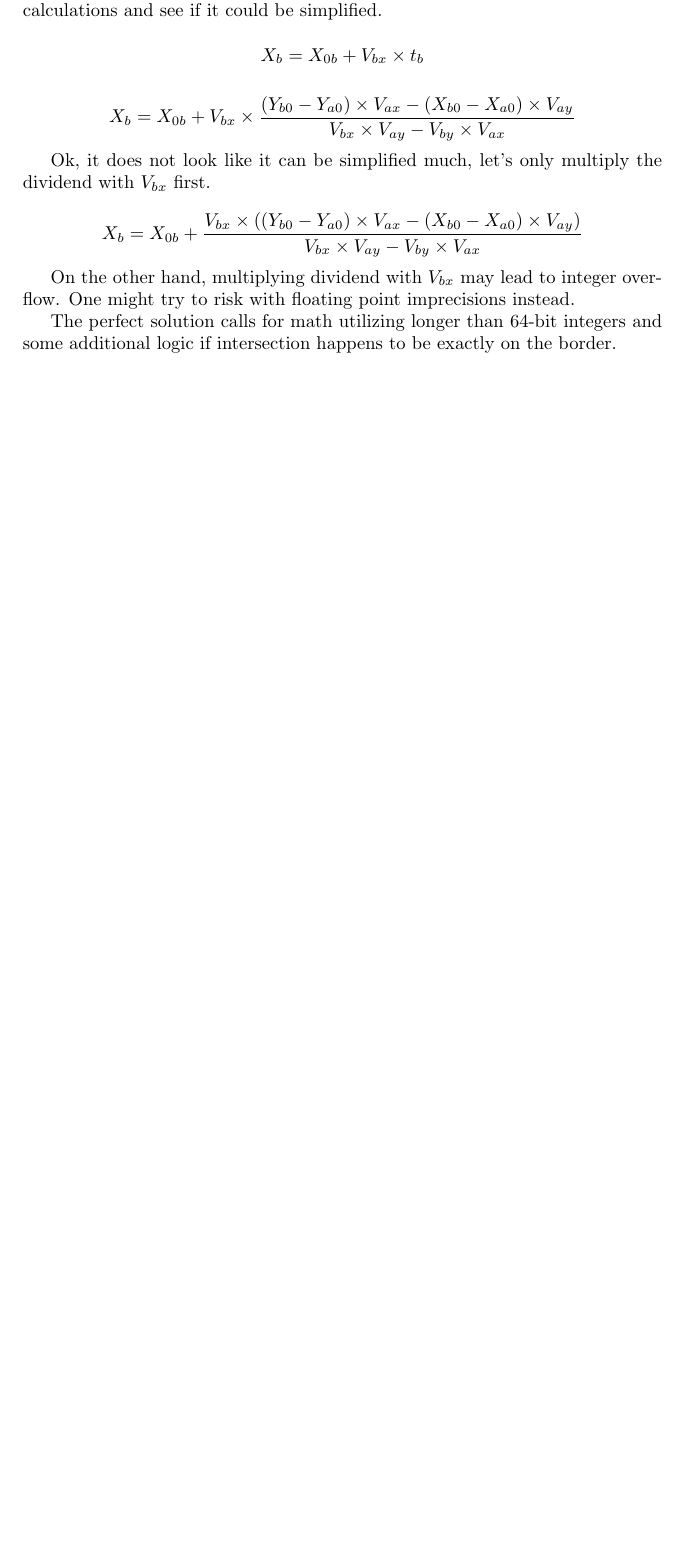
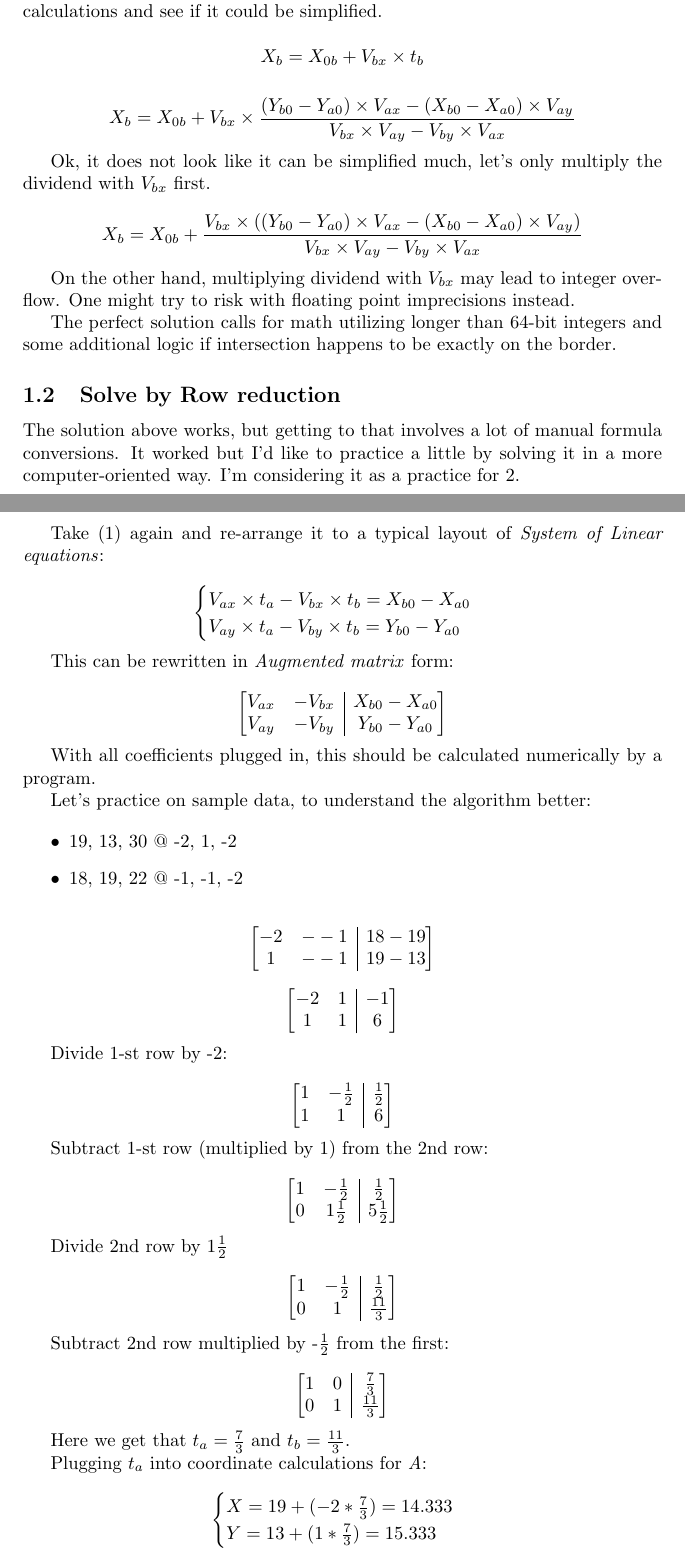
Before and after one commit to Velko/AoC_2023, a LaTeX document (24/equations.tex): part of page 2 of 2 before the commit and two parts of pages 2 and 3 of 4 after it, the two joined at a grey line, cut so that both start at the same text, the shorter picture padded with empty space. Compiled offline with pdfLaTeX.

Commit message:
Row reduction method

```diff
--- a/24/equations.tex
+++ b/24/equations.tex
@@ -1,8 +1,14 @@
 \documentclass{article}
 \usepackage{amsmath}
+
+\makeatletter
+\renewcommand*\env@matrix[1][*\c@MaxMatrixCols c]{%
+  \hskip -\arraycolsep
+  \let\@ifnextchar\new@ifnextchar
+  \array{#1}}
+\makeatother
+
 \begin{document}
-
-
 
 \section{Part 1 - XY trajectory intersection}
 
@@ -128,3 +134,99 @@ The perfect solution calls for math utilizing longer than 64-bit integers and so
 the border.
 
 
+\subsection{Solve by Row reduction}
+
+The solution above works, but getting to that involves a lot of manual formula conversions. It worked but I'd like to practice a little
+by solving it in a more computer-oriented way. I'm considering it as a practice for \ref{part-2}.
+
+Take (\ref{eq:1}) again and re-arrange it to a typical layout of \emph{System of Linear equations}:
+
+\begin{displaymath}
+    \begin{cases}
+        V_{ax} \times t_a - V_{bx} \times t_b = X_{b0} - X_{a0} \\
+        V_{ay} \times t_a - V_{by} \times t_b = Y_{b0} - Y_{a0}
+    \end{cases}
+\end{displaymath}
+
+This can be rewritten in \emph{Augmented matrix} form:
+
+\begin{displaymath}
+\begin{bmatrix}[cc|c]
+    V_{ax} & - V_{bx} & X_{b0} - X_{a0} \\
+    V_{ay} & - V_{by} & Y_{b0} - Y_{a0}
+\end{bmatrix}
+\end{displaymath}
+
+With all coefficients plugged in, this should be calculated numerically by a program.
+
+Let's practice on sample data, to understand the algorithm better:
+
+\begin{itemize}
+\item 19, 13, 30 @ -2, 1, -2
+\item 18, 19, 22 @ -1, -1, -2
+\end{itemize}
+
+\begin{displaymath}
+    \begin{bmatrix}[cc|c]
+        -2 & - -1 & 18 - 19 \\
+         1 & - -1 & 19 - 13
+    \end{bmatrix}
+\end{displaymath}
+
+
+\begin{displaymath}
+    \begin{bmatrix}[cc|c]
+        -2 & 1 & -1 \\
+         1 & 1 &  6
+    \end{bmatrix}
+\end{displaymath}
+
+Divide 1-st row by -2:
+
+\begin{displaymath}
+    \begin{bmatrix}[cc|c]
+         1 & -\frac{1}{2} & \frac{1}{2} \\
+         1 & 1 &  6
+    \end{bmatrix}
+\end{displaymath}
+
+Subtract 1-st row (multiplied by 1) from the 2nd row:
+
+
+\begin{displaymath}
+    \begin{bmatrix}[cc|c]
+         1 & -\frac{1}{2} & \frac{1}{2} \\
+         0 & 1\frac{1}{2} &  5\frac{1}{2}
+    \end{bmatrix}
+\end{displaymath}
+
+
+Divide 2nd row by 1$\frac{1}{2}$
+
+\begin{displaymath}
+    \begin{bmatrix}[cc|c]
+         1 & -\frac{1}{2} & \frac{1}{2} \\
+         0 & 1 &  \frac{11}{3}
+    \end{bmatrix}
+\end{displaymath}
+
+
+Subtract 2nd row multiplied by -$\frac{1}{2}$ from the first:
+
+\begin{displaymath}
+    \begin{bmatrix}[cc|c]
+         1 & 0 & \frac{7}{3} \\
+         0 & 1 &  \frac{11}{3}
+    \end{bmatrix}
+\end{displaymath}
+
+Here we get that $t_a = \frac{7}{3}$ and $t_b = \frac{11}{3}$.
+
+Plugging $t_a$ into coordinate calculations for \emph{A}:
+
+\begin{displaymath}
+    \begin{cases}
+    X = 19 + (-2 * \frac{7}{3}) = 14.333 \\
+    Y = 13 + (1 * \frac{7}{3}) = 15.333
+    \end{cases}
+\end{displaymath}
```
Also changed, not shown: 24/equations.tex (13 more changed lines).
